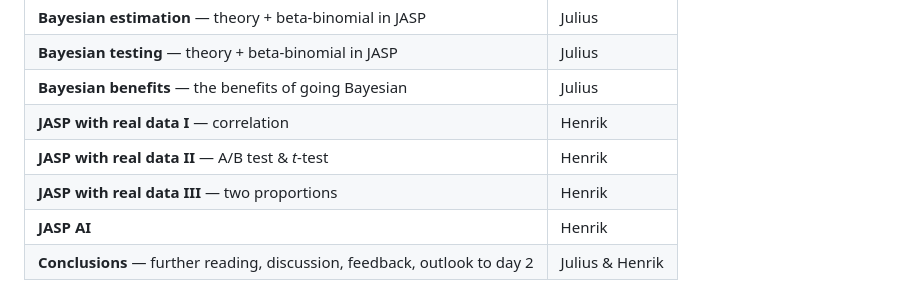
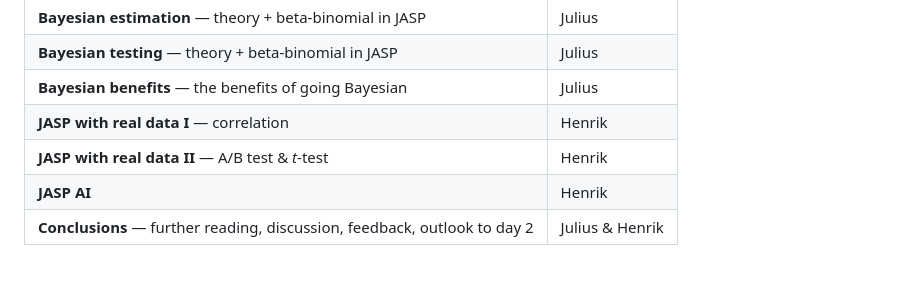
Before and after one commit to hrgodmann/BayesianStatisticsWorkshop, a Markdown page: README.md, the part around the change. Rendered like a GitHub page.

Commit message:
Remove 'JASP with real data III' session
Removed the session on 'JASP with real data III' from the README.

```diff
--- a/README.md
+++ b/README.md
@@ -39,7 +39,6 @@ JASP; no coding required.
 | **Bayesian benefits** — the benefits of going Bayesian | Julius |
 | **JASP with real data I** — correlation | Henrik |
 | **JASP with real data II** — A/B test & *t*-test | Henrik |
-| **JASP with real data III** — two proportions | Henrik |
 | **JASP AI** | Henrik |
 | **Conclusions** — further reading, discussion, feedback, outlook to day 2 | Julius & Henrik |
 
```
